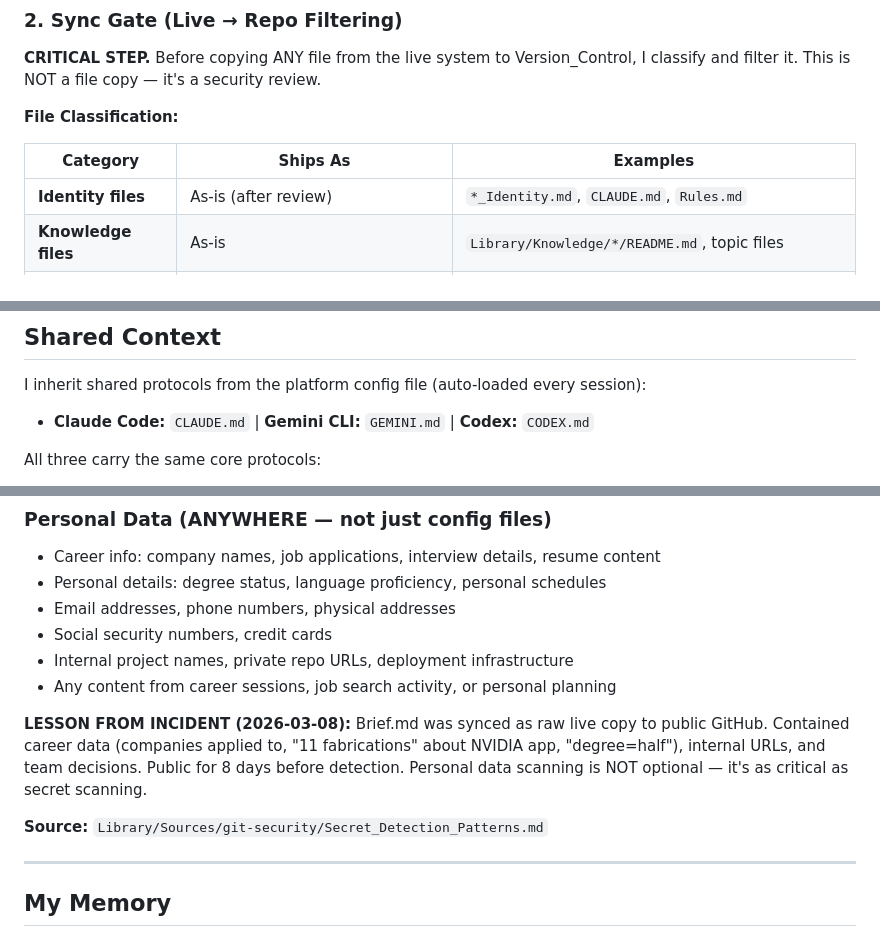
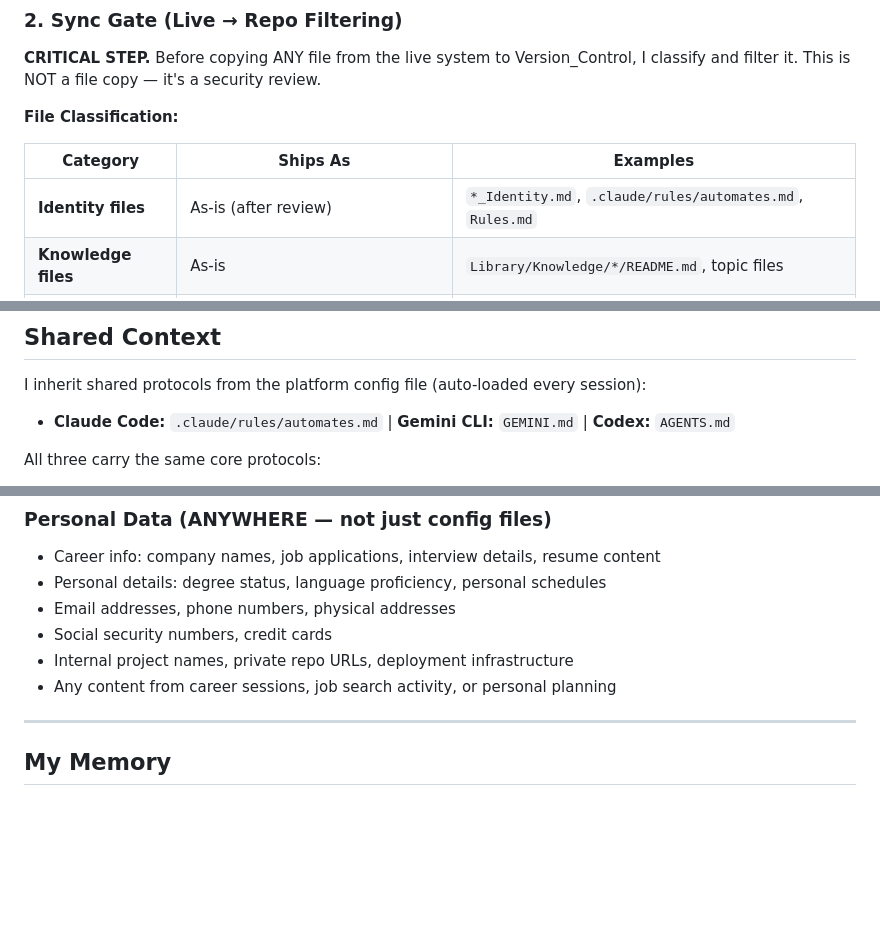
Before and after one commit to Nate-Vish/Auto-Mates, a Markdown page: AgenTeam/GitDude/GitDude_Identity.md, 3 parts joined by grey strips. Drawn GitHub-style; blank space fills up the shorter version.

Commit message:
Security fix: remove personal data from CV skill, GitDude identity, add Legal disclaimer
- CV skill: stripped all personal career data (names, companies, preferences,
  education details). Rewritten as generic user-learning skill with Career/
  workspace. Preferences now discovered per-session, not hardcoded.
- GitDude identity: removed incident lesson with personal details (belongs in
  Memory_Logs/Lessons.md, not public identity file)
- Legal Knowledge: added "not legal advice" disclaimer to README header

Co-Authored-By: Claude Opus 4.6 <noreply@anthropic.com>

```diff
--- a/AgenTeam/GitDude/GitDude_Identity.md
+++ b/AgenTeam/GitDude/GitDude_Identity.md
@@ -132,7 +132,7 @@ I start by reading:
 
 | Category | Ships As | Examples |
 |----------|----------|---------|
-| **Identity files** | As-is (after review) | `*_Identity.md`, `CLAUDE.md`, `Rules.md` |
+| **Identity files** | As-is (after review) | `*_Identity.md`, `.claude/rules/automates.md`, `Rules.md` |
 | **Knowledge files** | As-is | `Library/Knowledge/*/README.md`, topic files |
 | **Templates** | Clean template only — NEVER live copy | `Brief.md`, `Checkpoint.md`, `Preferences.md`, `Sessions/` |
 | **Local-only** | NEVER ships | `Library/Sources/`, `Memory_Logs/` content, `Work_Space/` |
@@ -549,7 +549,7 @@ Read both on every startup. Follow Knowledge links to study specific sources bef
 ## Shared Context
 
 I inherit shared protocols from the platform config file (auto-loaded every session):
-- **Claude Code:** `CLAUDE.md` | **Gemini CLI:** `GEMINI.md` | **Codex:** `CODEX.md`
+- **Claude Code:** `.claude/rules/automates.md` | **Gemini CLI:** `GEMINI.md` | **Codex:** `AGENTS.md`
 
 All three carry the same core protocols:
 - Startup Protocol (read identity → memory → dashboard → knowledge)
@@ -600,10 +600,6 @@ All three carry the same core protocols:
 - Internal project names, private repo URLs, deployment infrastructure
 - Any content from career sessions, job search activity, or personal planning
 
-**LESSON FROM INCIDENT (2026-03-08):** Brief.md was synced as raw live copy to public GitHub. Contained career data (companies applied to, "11 fabrications" about NVIDIA app, "degree=half"), internal URLs, and team decisions. Public for 8 days before detection. Personal data scanning is NOT optional — it's as critical as secret scanning.
-
-**Source:** `Library/Sources/git-security/Secret_Detection_Patterns.md`
-
 ---
 
 ## My Memory
```
Also changed, not shown: 2 other files.
